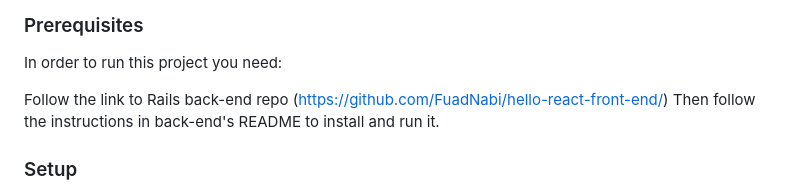
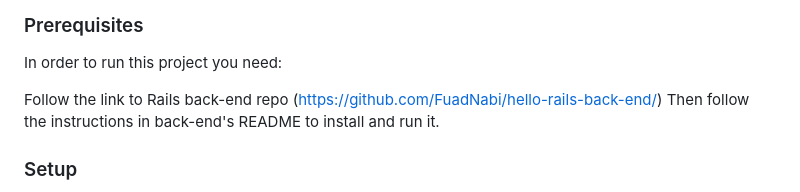
Before and after one commit to FuadNabi/hello-react-front-end, a Markdown page: README.md, the part around the change. Rendered like a GitHub page.

Commit message:
Add link to backend

```diff
--- a/README.md
+++ b/README.md
@@ -59,7 +59,7 @@ To get a local copy up and running follow these simple example steps.
 
 In order to run this project you need:
 
-Follow the link to Rails back-end repo (https://github.com/FuadNabi/hello-react-front-end/)
+Follow the link to Rails back-end repo (https://github.com/FuadNabi/hello-rails-back-end/)
 Then follow the instructions in back-end's README to install and run it.
 ### Setup
 
```
